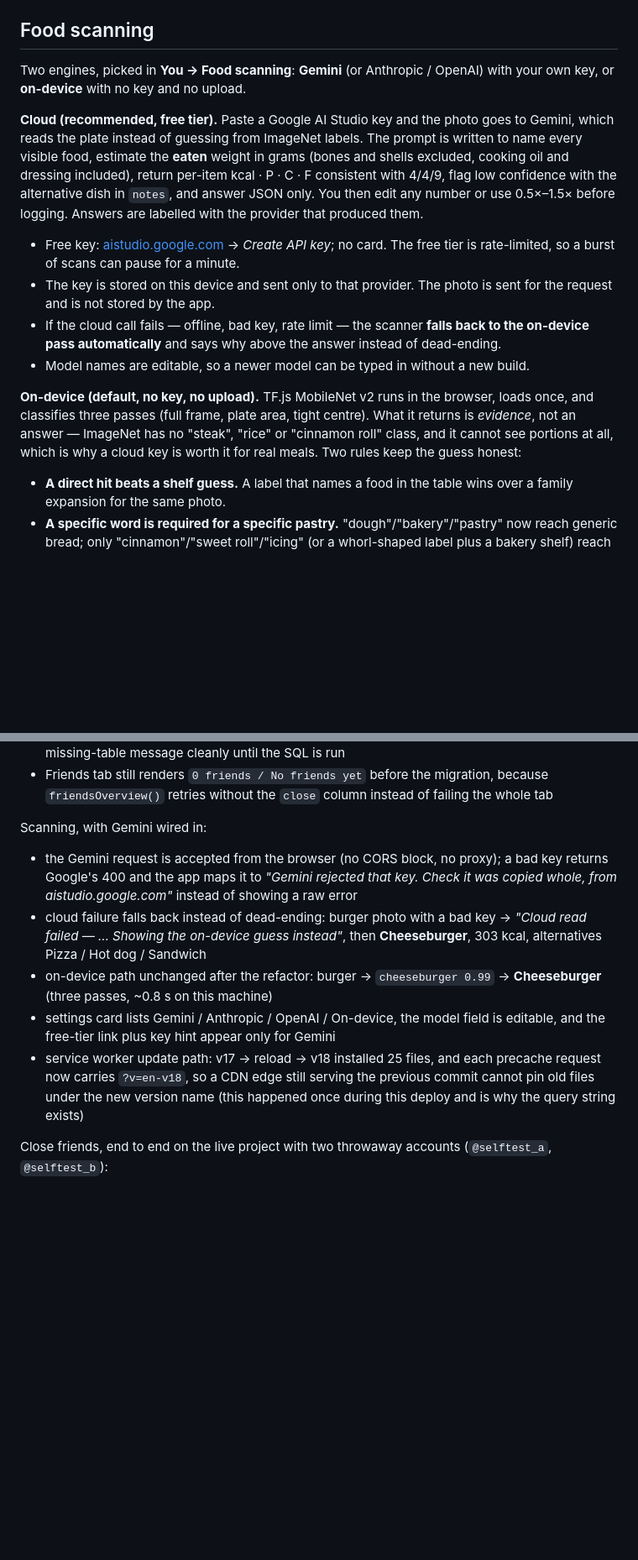
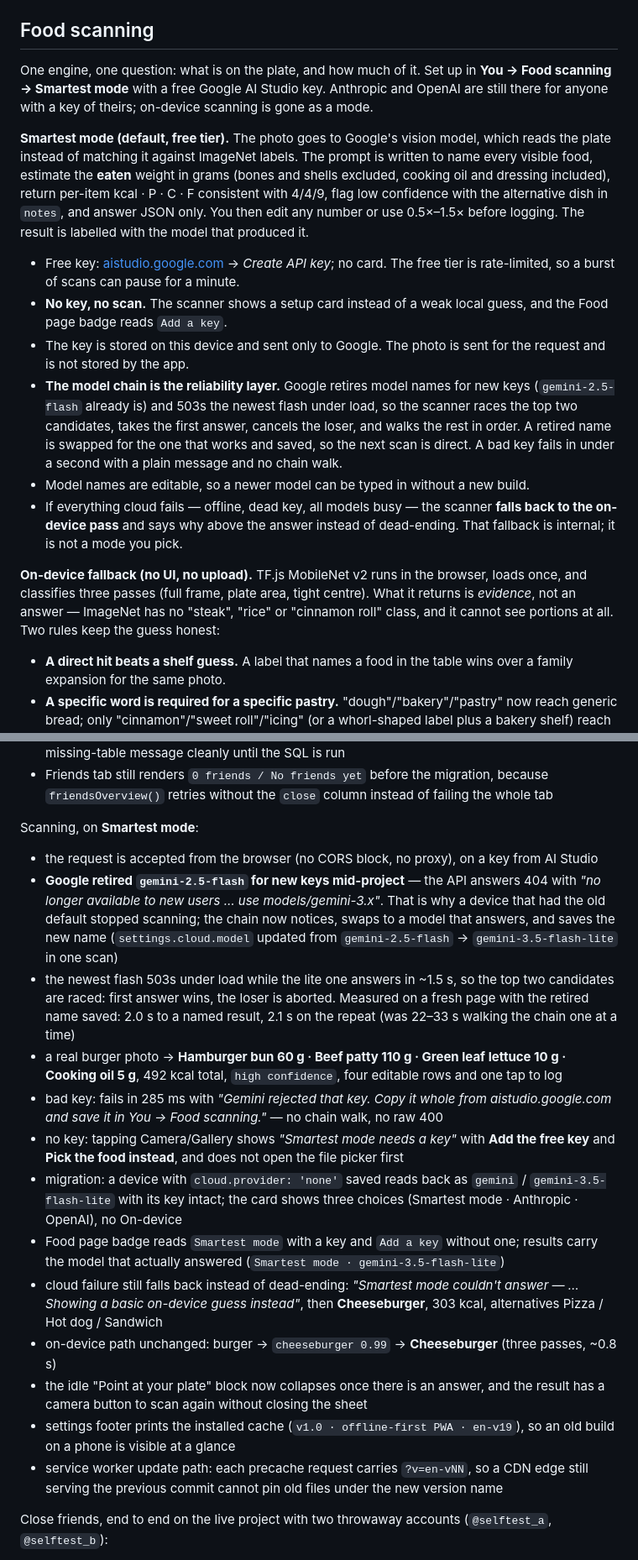
Before and after one commit to r00ster21714/ENDURA-FREE, a Markdown page: README.md, 2 parts joined by grey strips. Shown at 84% size. GitHub-like rendering; blank space fills up the shorter version.

Commit message:
docs: Smartest mode, retired-model autoheal, race timing

```diff
--- a/README.md
+++ b/README.md
@@ -66,29 +66,37 @@ Full walkthrough, including Netlify Drop and GitHub Pages: `DEPLOY-iPHONE.md`.
 
 ## Food scanning
 
-Two engines, picked in **You → Food scanning**: **Gemini** (or Anthropic / OpenAI) with your own
-key, or **on-device** with no key and no upload.
+One engine, one question: what is on the plate, and how much of it. Set up in
+**You → Food scanning → Smartest mode** with a free Google AI Studio key. Anthropic and OpenAI are
+still there for anyone with a key of theirs; on-device scanning is gone as a mode.
 
-**Cloud (recommended, free tier).** Paste a Google AI Studio key and the photo goes to Gemini,
-which reads the plate instead of guessing from ImageNet labels. The prompt is written to name
-every visible food, estimate the **eaten** weight in grams (bones and shells excluded, cooking oil
-and dressing included), return per-item kcal · P · C · F consistent with 4/4/9, flag low
-confidence with the alternative dish in `notes`, and answer JSON only. You then edit any number or
-use 0.5×–1.5× before logging. Answers are labelled with the provider that produced them.
+**Smartest mode (default, free tier).** The photo goes to Google's vision model, which reads the
+plate instead of matching it against ImageNet labels. The prompt is written to name every visible
+food, estimate the **eaten** weight in grams (bones and shells excluded, cooking oil and dressing
+included), return per-item kcal · P · C · F consistent with 4/4/9, flag low confidence with the
+alternative dish in `notes`, and answer JSON only. You then edit any number or use 0.5×–1.5×
+before logging. The result is labelled with the model that produced it.
 
 - Free key: [aistudio.google.com](https://aistudio.google.com/app/apikey) → *Create API key*; no
   card. The free tier is rate-limited, so a burst of scans can pause for a minute.
-- The key is stored on this device and sent only to that provider. The photo is sent for the
-  request and is not stored by the app.
-- If the cloud call fails — offline, bad key, rate limit — the scanner **falls back to the
-  on-device pass automatically** and says why above the answer instead of dead-ending.
+- **No key, no scan.** The scanner shows a setup card instead of a weak local guess, and the Food
+  page badge reads `Add a key`.
+- The key is stored on this device and sent only to Google. The photo is sent for the request and
+  is not stored by the app.
+- **The model chain is the reliability layer.** Google retires model names for new keys
+  (`gemini-2.5-flash` already is) and 503s the newest flash under load, so the scanner races the
+  top two candidates, takes the first answer, cancels the loser, and walks the rest in order. A
+  retired name is swapped for the one that works and saved, so the next scan is direct. A bad key
+  fails in under a second with a plain message and no chain walk.
 - Model names are editable, so a newer model can be typed in without a new build.
+- If everything cloud fails — offline, dead key, all models busy — the scanner **falls back to the
+  on-device pass** and says why above the answer instead of dead-ending. That fallback is internal;
+  it is not a mode you pick.
 
-**On-device (default, no key, no upload).** TF.js MobileNet v2 runs in the browser, loads once,
-and classifies three passes (full frame, plate area, tight centre). What it returns is *evidence*,
-not an answer — ImageNet has no "steak", "rice" or "cinnamon roll" class, and it cannot see
-portions at all, which is why a cloud key is worth it for real meals. Two rules keep the guess
-honest:
+**On-device fallback (no UI, no upload).** TF.js MobileNet v2 runs in the browser, loads once, and
+classifies three passes (full frame, plate area, tight centre). What it returns is *evidence*, not
+an answer — ImageNet has no "steak", "rice" or "cinnamon roll" class, and it cannot see portions at
+all. Two rules keep the guess honest:
 
 - **A direct hit beats a shelf guess.** A label that names a food in the table wins over a family
   expansion for the same photo.
@@ -323,21 +330,37 @@ Tested in Chromium against a local server:
 - Friends tab still renders `0 friends / No friends yet` before the migration, because
   `friendsOverview()` retries without the `close` column instead of failing the whole tab
 
-Scanning, with Gemini wired in:
+Scanning, on **Smartest mode**:
 
-- the Gemini request is accepted from the browser (no CORS block, no proxy); a bad key returns
-  Google's 400 and the app maps it to *"Gemini rejected that key. Check it was copied whole, from
-  aistudio.google.com"* instead of showing a raw error
-- cloud failure falls back instead of dead-ending: burger photo with a bad key → *"Cloud read
-  failed — … Showing the on-device guess instead"*, then **Cheeseburger**, 303 kcal, alternatives
-  Pizza / Hot dog / Sandwich
-- on-device path unchanged after the refactor: burger → `cheeseburger 0.99` → **Cheeseburger**
-  (three passes, ~0.8 s on this machine)
-- settings card lists Gemini / Anthropic / OpenAI / On-device, the model field is editable, and the
-  free-tier link plus key hint appear only for Gemini
-- service worker update path: v17 → reload → v18 installed 25 files, and each precache request now
-  carries `?v=en-v18`, so a CDN edge still serving the previous commit cannot pin old files under
-  the new version name (this happened once during this deploy and is why the query string exists)
+- the request is accepted from the browser (no CORS block, no proxy), on a key from AI Studio
+- **Google retired `gemini-2.5-flash` for new keys mid-project** — the API answers 404 with *"no
+  longer available to new users … use models/gemini-3.x"*. That is why a device that had the old
+  default stopped scanning; the chain now notices, swaps to a model that answers, and saves the new
+  name (`settings.cloud.model` updated from `gemini-2.5-flash` → `gemini-3.5-flash-lite` in one scan)
+- the newest flash 503s under load while the lite one answers in ~1.5 s, so the top two candidates
+  are raced: first answer wins, the loser is aborted. Measured on a fresh page with the retired name
+  saved: 2.0 s to a named result, 2.1 s on the repeat (was 22–33 s walking the chain one at a time)
+- a real burger photo → **Hamburger bun 60 g · Beef patty 110 g · Green leaf lettuce 10 g · Cooking
+  oil 5 g**, 492 kcal total, `high confidence`, four editable rows and one tap to log
+- bad key: fails in 285 ms with *"Gemini rejected that key. Copy it whole from aistudio.google.com
+  and save it in You → Food scanning."* — no chain walk, no raw 400
+- no key: tapping Camera/Gallery shows *"Smartest mode needs a key"* with **Add the free key** and
+  **Pick the food instead**, and does not open the file picker first
+- migration: a device with `cloud.provider: 'none'` saved reads back as `gemini` /
+  `gemini-3.5-flash-lite` with its key intact; the card shows three choices (Smartest mode ·
+  Anthropic · OpenAI), no On-device
+- Food page badge reads `Smartest mode` with a key and `Add a key` without one; results carry the
+  model that actually answered (`Smartest mode · gemini-3.5-flash-lite`)
+- cloud failure still falls back instead of dead-ending: *"Smartest mode couldn't answer — … Showing
+  a basic on-device guess instead"*, then **Cheeseburger**, 303 kcal, alternatives Pizza / Hot dog /
+  Sandwich
+- on-device path unchanged: burger → `cheeseburger 0.99` → **Cheeseburger** (three passes, ~0.8 s)
+- the idle "Point at your plate" block now collapses once there is an answer, and the result has a
+  camera button to scan again without closing the sheet
+- settings footer prints the installed cache (`v1.0 · offline-first PWA · en-v19`), so an old build
+  on a phone is visible at a glance
+- service worker update path: each precache request carries `?v=en-vNN`, so a CDN edge still serving
+  the previous commit cannot pin old files under the new version name
 
 Close friends, end to end on the live project with two throwaway accounts (`@selftest_a`,
 `@selftest_b`):
```
Also changed, not shown: other parts of README.md (+4 -5 lines).
